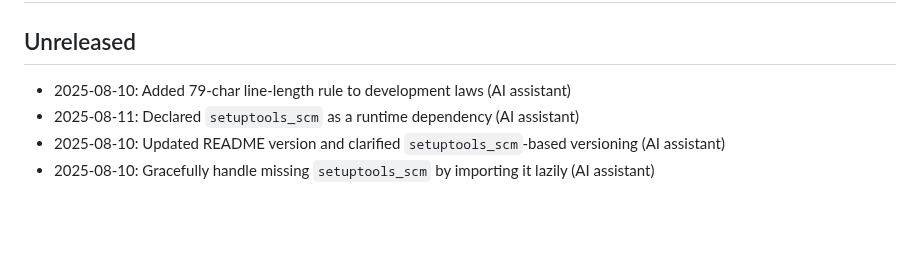
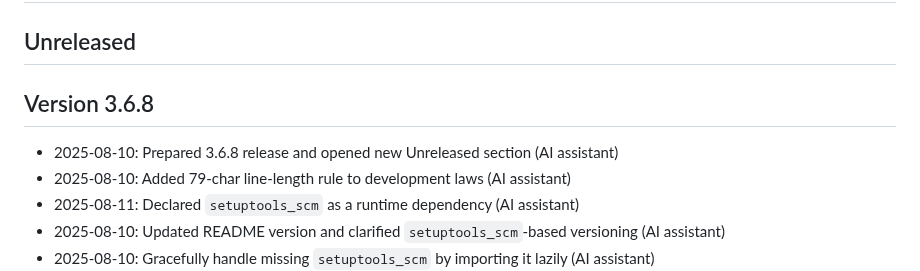
Before and after one commit to apostolovbg/copernican, a Markdown page: CHANGELOG.md, the part around the change. GitHub-like rendering; blank space fills up the shorter version.

Commit message:
chore: prepare 3.6.8 release

```diff
--- a/CHANGELOG.md
+++ b/CHANGELOG.md
@@ -13,6 +13,9 @@ Add one line for each substantive commit or pull request directly under the late
 
 ## Unreleased
 
+## Version 3.6.8
+
+- 2025-08-10: Prepared 3.6.8 release and opened new Unreleased section (AI assistant)
 - 2025-08-10: Added 79-char line-length rule to development laws (AI assistant)
 - 2025-08-11: Declared `setuptools_scm` as a runtime dependency (AI assistant)
 - 2025-08-10: Updated README version and clarified `setuptools_scm`-based versioning (AI assistant)
```
